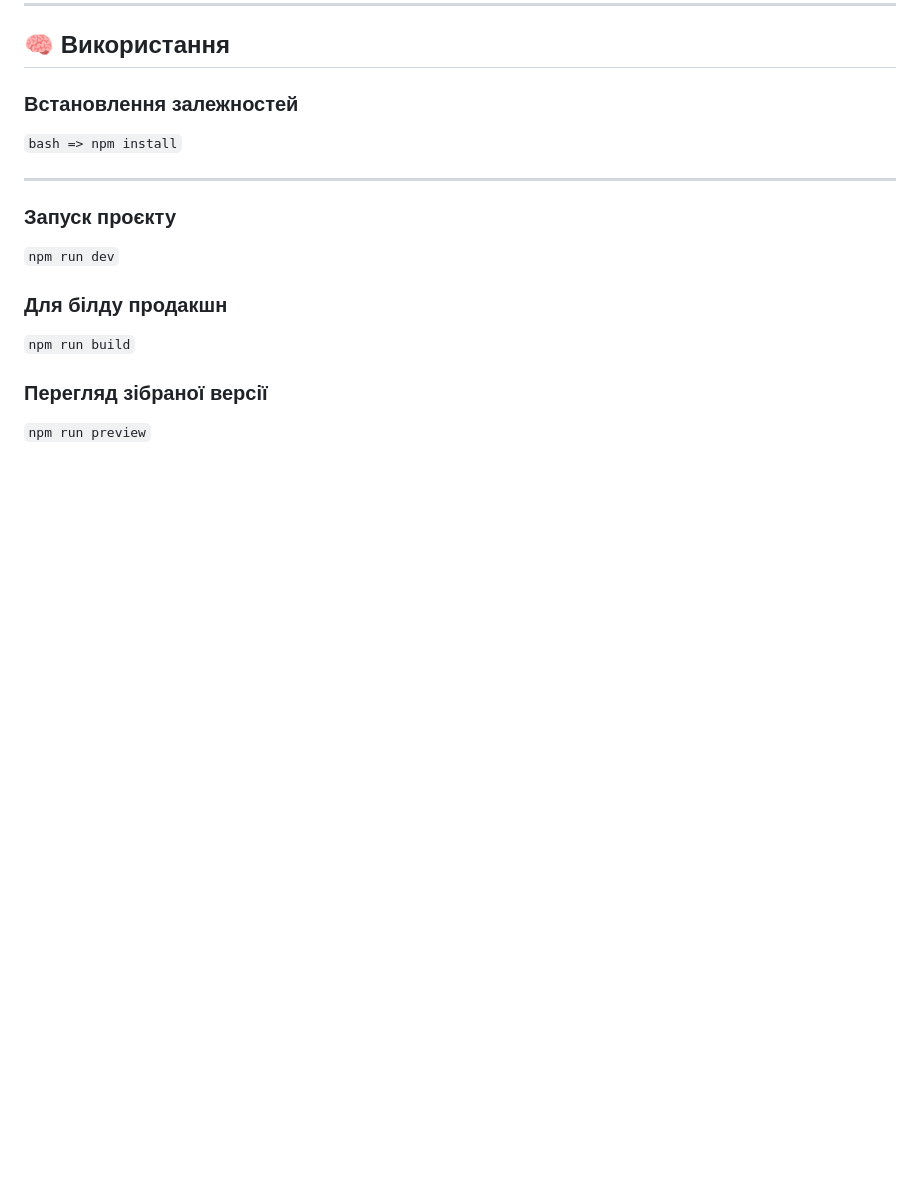
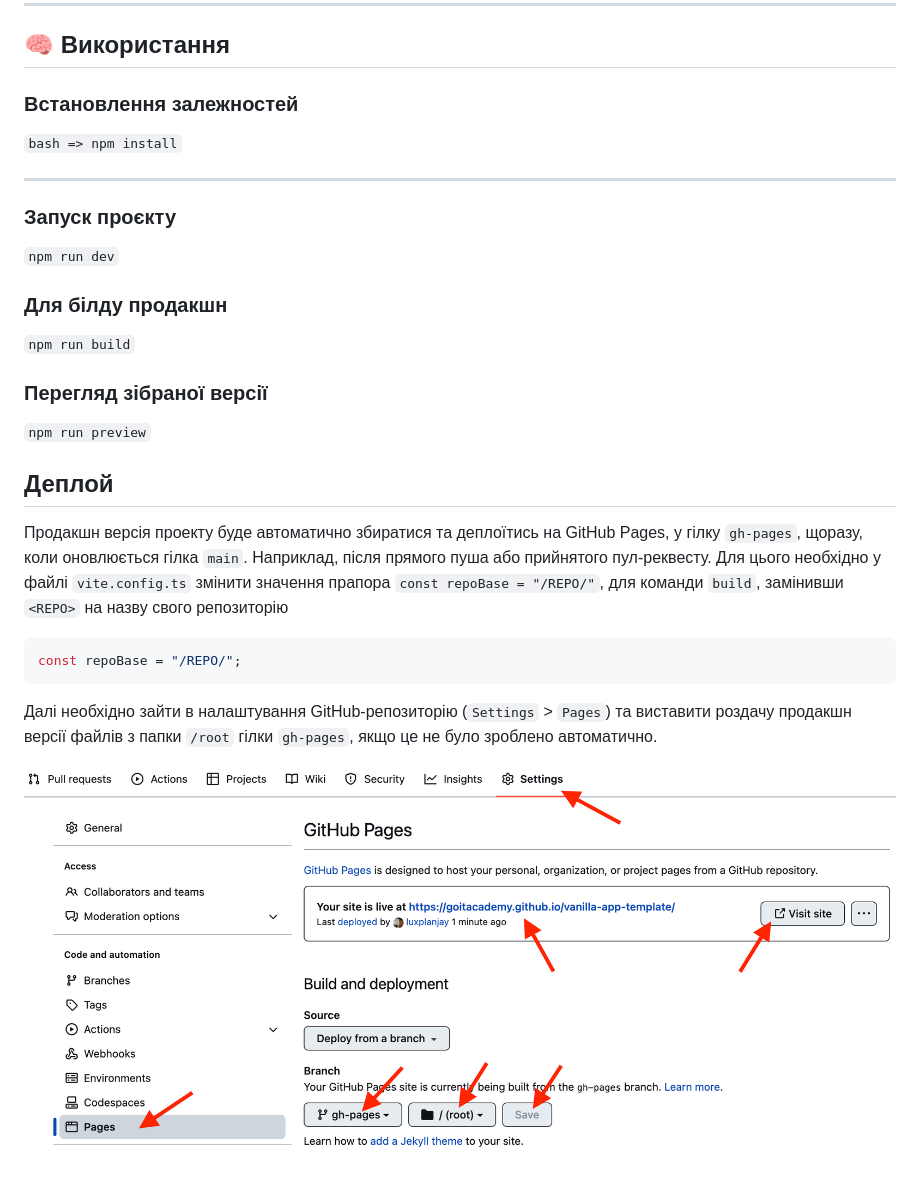
Before and after one commit to stilistica/vite-js-template, a Markdown page: README.md, the part around the change printed below. Rendered like a GitHub page; pictures changed too: public/repo-settings.png (added); blank space fills up the shorter version.

````diff
--- a/README.md
+++ b/README.md
@@ -40,3 +64,22 @@
 ### Перегляд зібраної версії
 
 `npm run preview`
+
+
+## Деплой
+
+Продакшн версія проекту буде автоматично збиратися та деплоїтись на GitHub
+Pages, у гілку `gh-pages`, щоразу, коли оновлюється гілка `main`. Наприклад,
+після прямого пуша або прийнятого пул-реквесту. Для цього необхідно у файлі
+`vite.config.ts` змінити значення прапора `const repoBase = "/REPO/"`, для команди `build`,
+замінивши `<REPO>` на назву свого репозиторію
+
+```ts
+const repoBase = "/REPO/";
+```
+
+Далі необхідно зайти в налаштування GitHub-репозиторію (`Settings` > `Pages`) та
+виставити роздачу продакшн версії файлів з папки `/root` гілки `gh-pages`, якщо
+це не було зроблено автоматично.
+
+![GitHub Pages settings](./public/repo-settings.png)
````
Also changed, not shown: other parts of README.md (+26 -2 lines), public/gh-actions-perm-1.png (added), public/gh-actions-perm-2.png (added), public/image.jpg (deleted), src/img/image.jpg (renamed from src/images/image.jpg), 20 other files.
